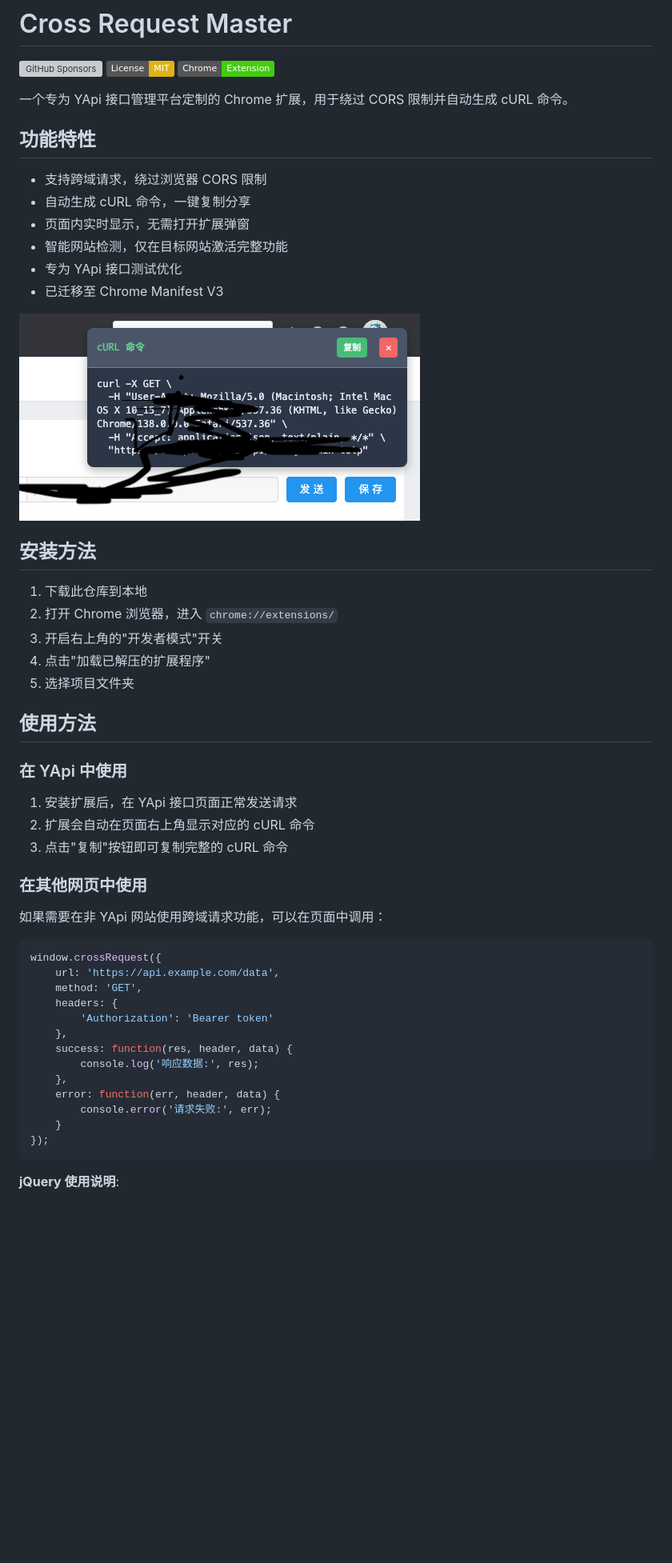
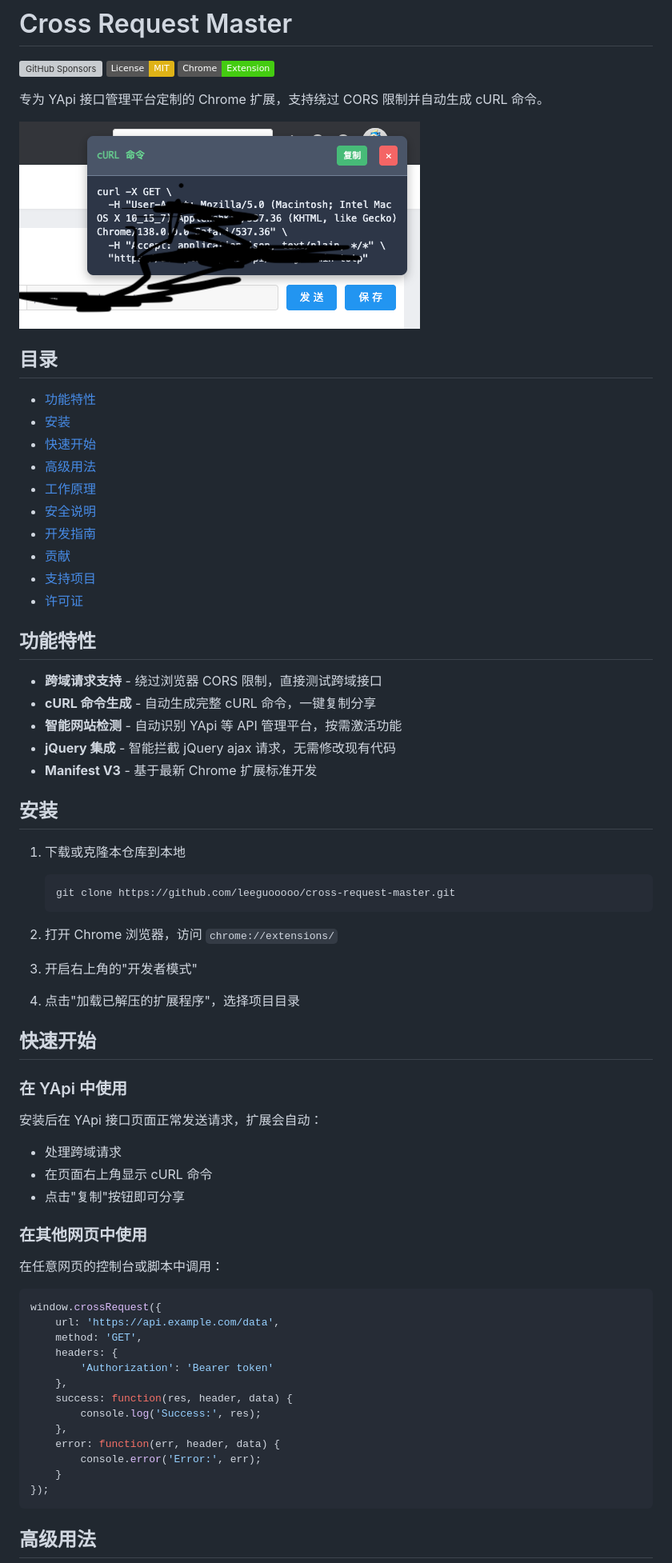
Before and after one commit to leeguooooo/cross-request-master, a Markdown page: README.md, the part around the change printed below. Shown: that part at 80% size. Rendered like a GitHub page; badges without logos; blank space fills up the shorter version; grey boxes are pictures that could not be loaded.

````diff
--- a/README.md
+++ b/README.md
@@ -4,38 +4,56 @@
 [![License: MIT](https://img.shields.io/badge/License-MIT-yellow.svg)](https://opensource.org/licenses/MIT)
 [![Chrome Extension](https://img.shields.io/badge/Chrome-Extension-brightgreen.svg)](https://chrome.google.com/webstore)
 
-一个专为 YApi 接口管理平台定制的 Chrome 扩展，用于绕过 CORS 限制并自动生成 cURL 命令。
+专为 YApi 接口管理平台定制的 Chrome 扩展，支持绕过 CORS 限制并自动生成 cURL 命令。
+
+![cURL 生成效果](./images/curl-generation-demo-new.png)
+
+## 目录
+
+- [功能特性](#功能特性)
+- [安装](#安装)
+- [快速开始](#快速开始)
+- [高级用法](#高级用法)
+- [工作原理](#工作原理)
+- [安全说明](#安全说明)
+- [开发指南](#开发指南)
+- [贡献](#贡献)
+- [支持项目](#支持项目)
+- [许可证](#许可证)
 
 ## 功能特性
 
-- 支持跨域请求，绕过浏览器 CORS 限制
-- 自动生成 cURL 命令，一键复制分享
-- 页面内实时显示，无需打开扩展弹窗
-- 智能网站检测，仅在目标网站激活完整功能
-- 专为 YApi 接口测试优化
-- 已迁移至 Chrome Manifest V3
+- **跨域请求支持** - 绕过浏览器 CORS 限制，直接测试跨域接口
+- **cURL 命令生成** - 自动生成完整 cURL 命令，一键复制分享
+- **智能网站检测** - 自动识别 YApi 等 API 管理平台，按需激活功能
+- **jQuery 集成** - 智能拦截 jQuery ajax 请求，无需修改现有代码
+- **Manifest V3** - 基于最新 Chrome 扩展标准开发
 
-![cURL 生成效果](./images/curl-generation-demo-new.png)
+## 安装
 
-## 安装方法
+1. 下载或克隆本仓库到本地
+   ```bash
+   git clone https://github.com/leeguooooo/cross-request-master.git
+   ```
 
-1. 下载此仓库到本地
-2. 打开 Chrome 浏览器，进入 `chrome://extensions/`
-3. 开启右上角的"开发者模式"开关
-4. 点击"加载已解压的扩展程序"
-5. 选择项目文件夹
+2. 打开 Chrome 浏览器，访问 `chrome://extensions/`
 
-## 使用方法
+3. 开启右上角的"开发者模式"
+
+4. 点击"加载已解压的扩展程序"，选择项目目录
+
+## 快速开始
 
 ### 在 YApi 中使用
 
-1. 安装扩展后，在 YApi 接口页面正常发送请求
-2. 扩展会自动在页面右上角显示对应的 cURL 命令
-3. 点击"复制"按钮即可复制完整的 cURL 命令
+安装后在 YApi 接口页面正常发送请求，扩展会自动：
+- 处理跨域请求
+- 在页面右上角显示 cURL 命令
+- 点击"复制"按钮即可分享
 
 ### 在其他网页中使用
 
-如果需要在非 YApi 网站使用跨域请求功能，可以在页面中调用：
+在任意网页的控制台或脚本中调用：
 
 ```javascript
 window.crossRequest({
@@ -45,13 +63,13 @@ window.crossRequest({
         'Authorization': 'Bearer token'
     },
     success: function(res, header, data) {
-        console.log('响应数据:', res);
+        console.log('Success:', res);
     },
     error: function(err, header, data) {
-        console.error('请求失败:', err);
+        console.error('Error:', err);
     }
 });
 ```
 
-**jQuery 使用说明**:
+## 高级用法
 
````
Also changed, not shown: other parts of README.md (+91 -195 lines), CHANGELOG.md (added, +192 -0 lines).
